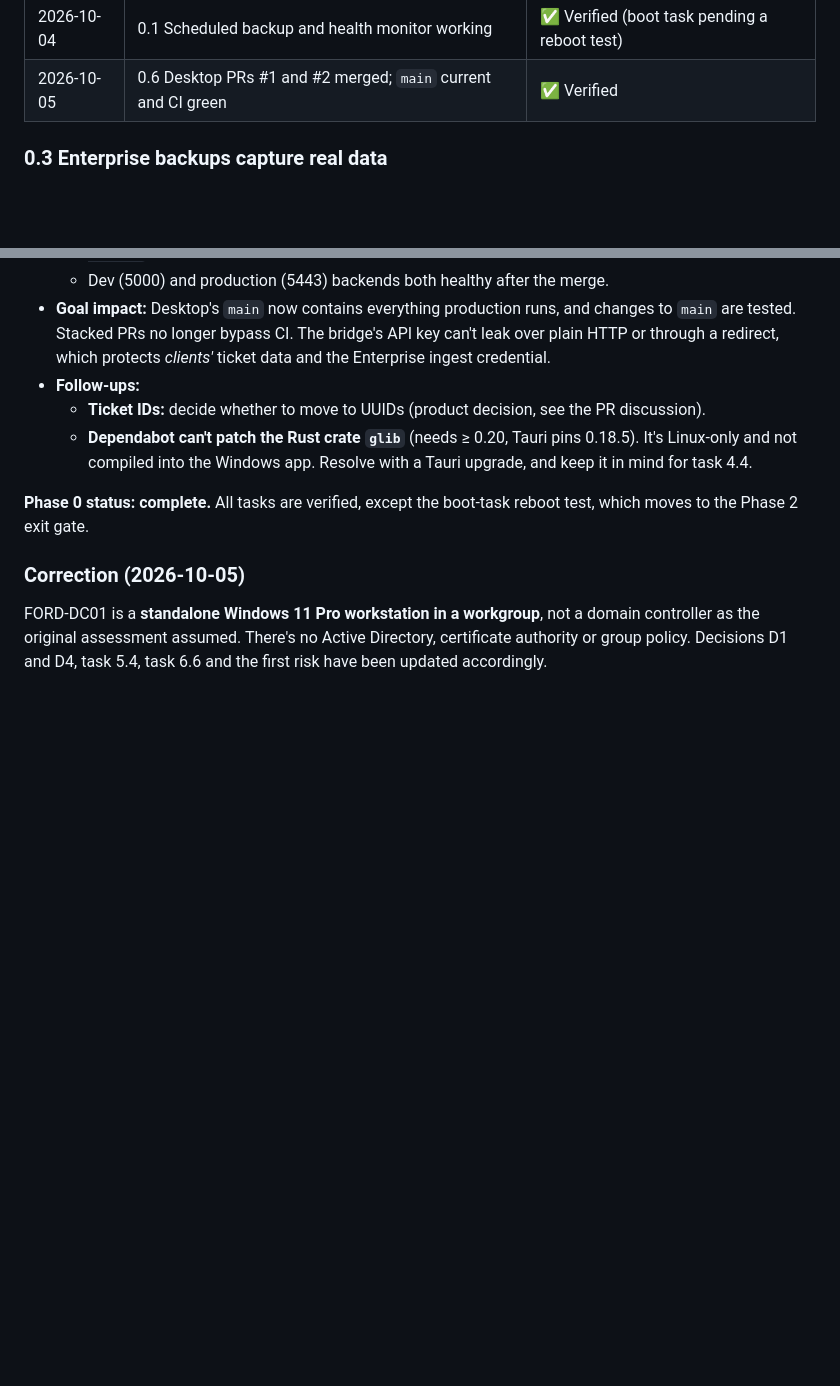
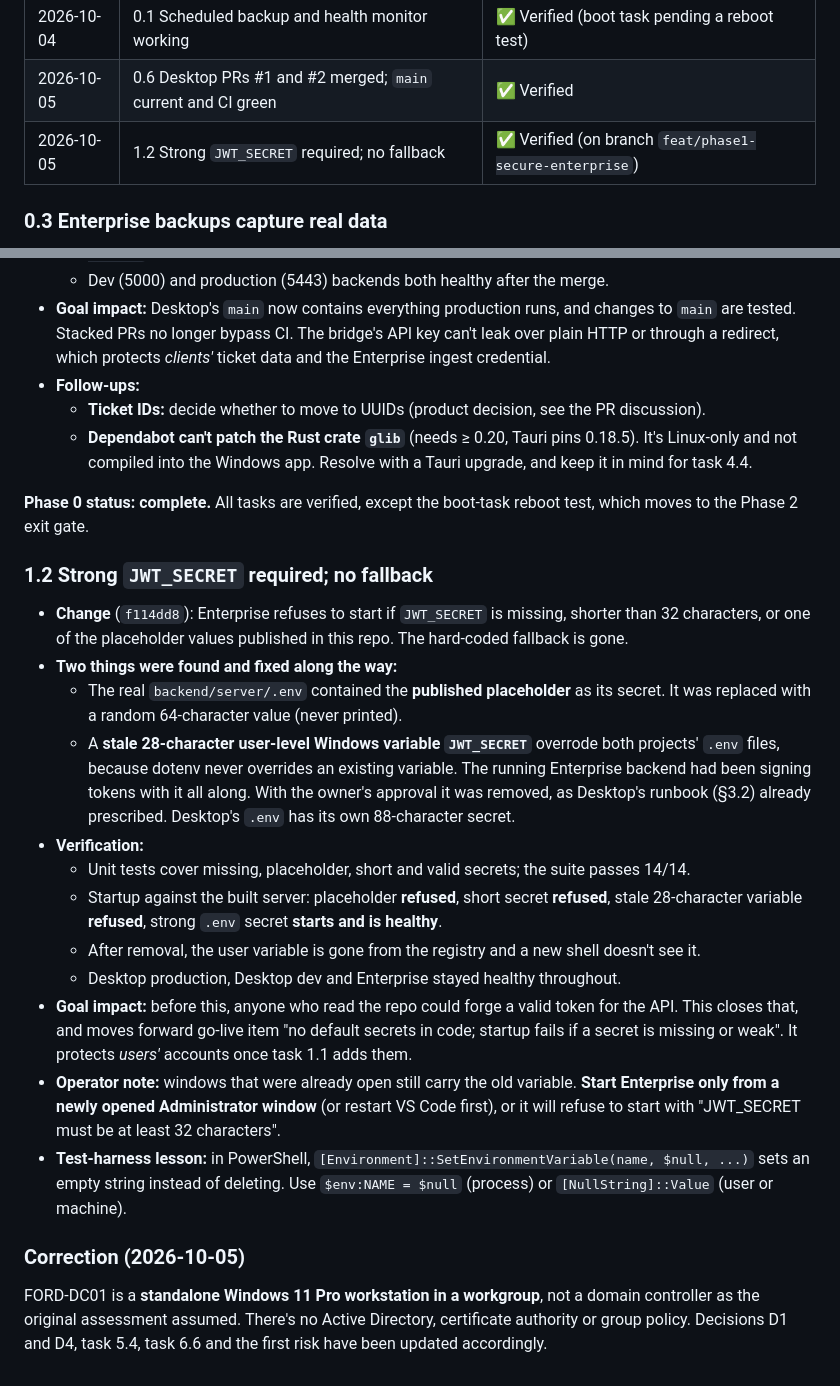
Before and after one commit to hneal055/DeskSOS-Enterprise---IT-Operations-Platform, a Markdown page: docs/PRODUCTION-READINESS-PLAN.md, 2 parts joined by grey strips. GitHub-like rendering; blank space fills up the shorter version.

Commit message:
docs(plan): log task 1.2 (strong JWT secret) with findings
Co-Authored-By: Claude Opus 5.5 <noreply@anthropic.com>

```diff
--- a/docs/PRODUCTION-READINESS-PLAN.md
+++ b/docs/PRODUCTION-READINESS-PLAN.md
@@ -252,6 +252,7 @@ A task counts as done only once its verification has passed. "Implemented" isn't
 | 2026-10-04 | 0.2 Desktop production running | ✅ Verified |
 | 2026-10-04 | 0.1 Scheduled backup and health monitor working | ✅ Verified (boot task pending a reboot test) |
 | 2026-10-05 | 0.6 Desktop PRs #1 and #2 merged; `main` current and CI green | ✅ Verified |
+| 2026-10-05 | 1.2 Strong `JWT_SECRET` required; no fallback | ✅ Verified (on branch `feat/phase1-secure-enterprise`) |
 
 ### 0.3 Enterprise backups capture real data
 
@@ -348,6 +349,21 @@ A task counts as done only once its verification has passed. "Implemented" isn't
 
 **Phase 0 status: complete.** All tasks are verified, except the boot-task reboot test, which moves to the Phase 2 exit gate.
 
+### 1.2 Strong `JWT_SECRET` required; no fallback
+
+- **Change** (`f114dd8`): Enterprise refuses to start if `JWT_SECRET` is missing, shorter than 32 characters, or one of the placeholder values published in this repo. The hard-coded fallback is gone.
+- **Two things were found and fixed along the way:**
+  - The real `backend/server/.env` contained the **published placeholder** as its secret. It was replaced with a random 64-character value (never printed).
+  - A **stale 28-character user-level Windows variable `JWT_SECRET`** overrode both projects' `.env` files, because dotenv never overrides an existing variable. The running Enterprise backend had been signing tokens with it all along. With the owner's approval it was removed, as Desktop's runbook (§3.2) already prescribed. Desktop's `.env` has its own 88-character secret.
+- **Verification:**
+  - Unit tests cover missing, placeholder, short and valid secrets; the suite passes 14/14.
+  - Startup against the built server: placeholder **refused**, short secret **refused**, stale 28-character variable **refused**, strong `.env` secret **starts and is healthy**.
+  - After removal, the user variable is gone from the registry and a new shell doesn't see it.
+  - Desktop production, Desktop dev and Enterprise stayed healthy throughout.
+- **Goal impact:** before this, anyone who read the repo could forge a valid token for the API. This closes that, and moves forward go-live item "no default secrets in code; startup fails if a secret is missing or weak". It protects *users'* accounts once task 1.1 adds them.
+- **Operator note:** windows that were already open still carry the old variable. **Start Enterprise only from a newly opened Administrator window** (or restart VS Code first), or it will refuse to start with "JWT_SECRET must be at least 32 characters".
+- **Test-harness lesson:** in PowerShell, `[Environment]::SetEnvironmentVariable(name, $null, ...)` sets an empty string instead of deleting. Use `$env:NAME = $null` (process) or `[NullString]::Value` (user or machine).
+
 ### Correction (2026-10-05)
 
 FORD-DC01 is a **standalone Windows 11 Pro workstation in a workgroup**, not a domain controller as the original assessment assumed. There's no Active Directory, certificate authority or group policy. Decisions D1 and D4, task 5.4, task 6.6 and the first risk have been updated accordingly.
```
